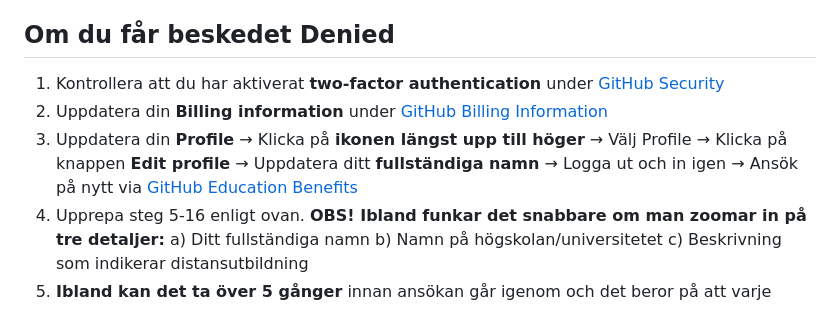
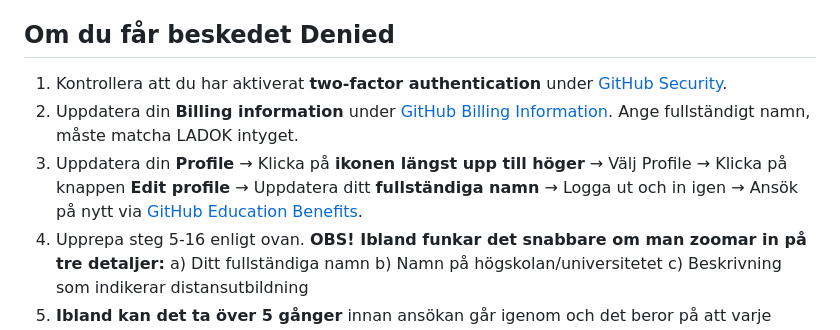
Before and after one commit to everydaydesign/web-app, a Markdown page: README.md, the part around the change. Drawn GitHub-style.

Commit message:
Enhance instructions for Denied message
Added additional details for updating billing information and profile.

```diff
--- a/README.md
+++ b/README.md
@@ -29,9 +29,9 @@ För att använda Codespaces gratis behöver du registrera dig för GitHub Stude
 
 ## Om du får beskedet Denied
 
-1. Kontrollera att du har aktiverat **two-factor authentication** under [GitHub Security](https://github.com/settings/security)
-2. Uppdatera din **Billing information** under [GitHub Billing Information](https://github.com/settings/billing/payment_information)
-3. Uppdatera din **Profile** → Klicka på **ikonen längst upp till höger** → Välj Profile → Klicka på knappen **Edit profile** → Uppdatera ditt **fullständiga namn** → Logga ut och in igen → Ansök på nytt via [GitHub Education Benefits](https://github.com/settings/education/benefits)
+1. Kontrollera att du har aktiverat **two-factor authentication** under [GitHub Security](https://github.com/settings/security).
+2. Uppdatera din **Billing information** under [GitHub Billing Information](https://github.com/settings/billing/payment_information). Ange fullständigt namn, måste matcha LADOK intyget.
+3. Uppdatera din **Profile** → Klicka på **ikonen längst upp till höger** → Välj Profile → Klicka på knappen **Edit profile** → Uppdatera ditt **fullständiga namn** → Logga ut och in igen → Ansök på nytt via [GitHub Education Benefits](https://github.com/settings/education/benefits).
 4. Upprepa steg 5-16 enligt ovan. **OBS! Ibland funkar det snabbare om man zoomar in på tre detaljer:**
    a) Ditt fullständiga namn
    b) Namn på högskolan/universitetet
```
